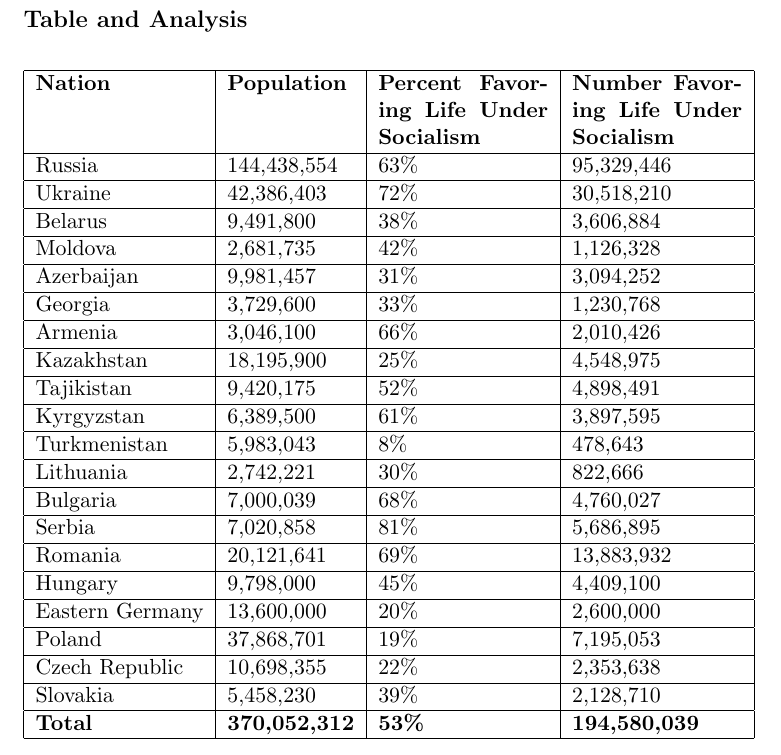
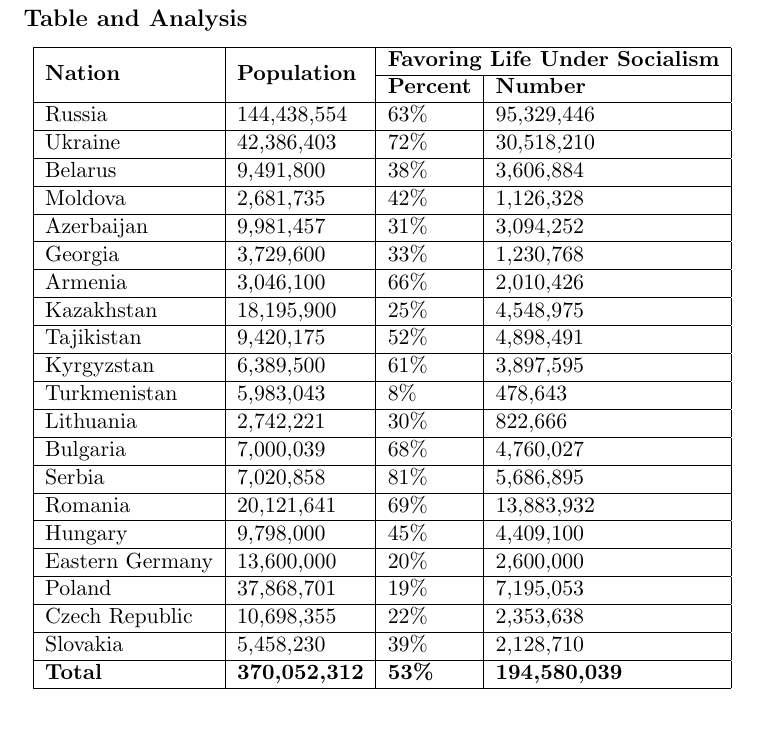
Before and after one commit to sejoplejo/ctb, a LaTeX thesis (latex/main.tex, which reads latex/chapter-1/section-4.tex): part of page 20 of 22, cut so that both start at the same text, the shorter picture padded with empty space. Compiled offline with pdfLaTeX.

Commit message:
Made the table in 1.4 look nicer.

```diff
--- a/latex/chapter-1/section-4.tex
+++ b/latex/chapter-1/section-4.tex
@@ -9,9 +9,10 @@ My sources for these numbers and percentages are at the end.
 \subsection*{Table and Analysis}
 
 \begin{center}
-\begin{tabular}{|l|l|p{3cm}|p{3cm}|}
+\begin{tabular}{|l|l|l|l|}
 \hline
-\textbf{Nation} & \textbf{Population} & \textbf{Percent Favoring Life Under Socialism} & \textbf{Number Favoring Life Under Socialism} \\\hline
+\multirow{2}{*}{\textbf{Nation}} & \multirow{2}{*}{\textbf{Population}} & \multicolumn{2}{|c|}{\textbf{Favoring Life Under Socialism}} \\\cline{3-4}
+& & \textbf{Percent} & \textbf{Number} \\\hline
 Russia & 144,438,554 & 63\% & 95,329,446 \\\hline
 Ukraine & 42,386,403 & 72\% & 30,518,210 \\\hline
 Belarus & 9,491,800 & 38\% & 3,606,884 \\\hline
--- a/latex/main.tex
+++ b/latex/main.tex
@@ -1,6 +1,7 @@
 \documentclass[11pt,a4paper,oneside,notitlepage]{book}
 \usepackage[utf8]{inputenc}
 \usepackage[bibstyle=verbose,citestyle=authortitle-ibid]{biblatex}
+\usepackage{multirow}
 \usepackage{pdfpages}
 \usepackage{graphicx}
 \usepackage{hyperref}
```
